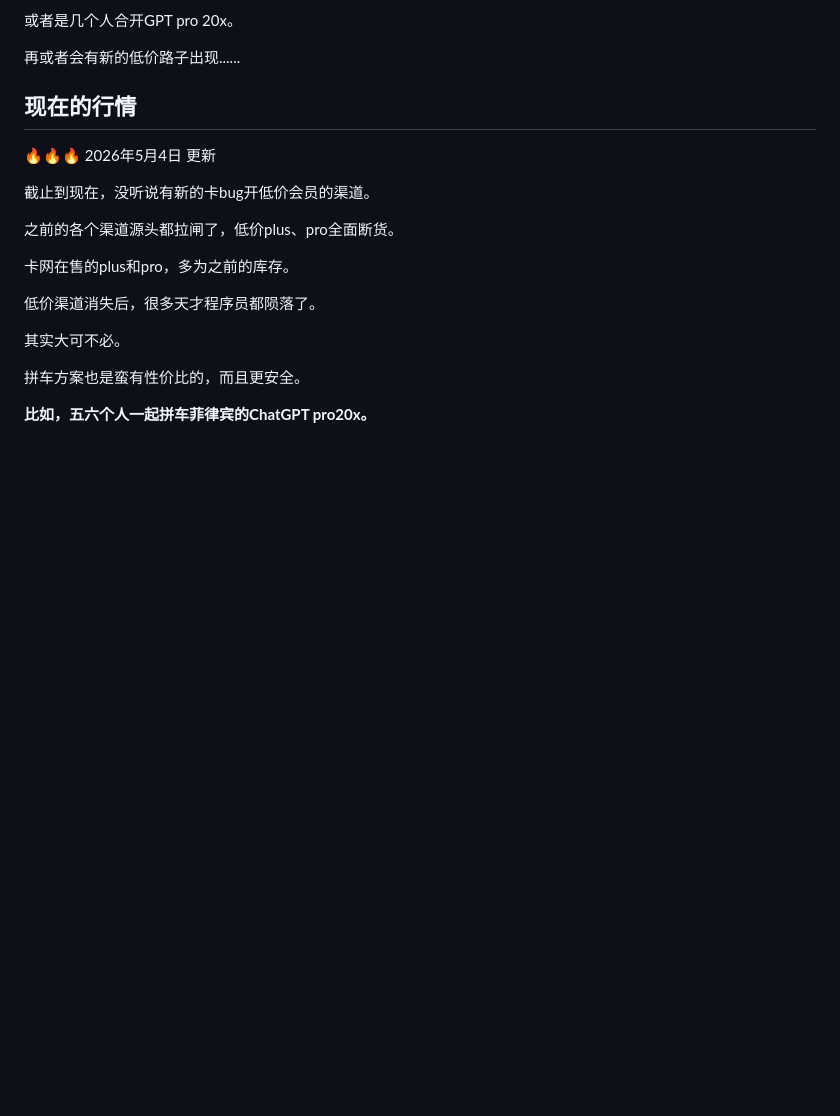
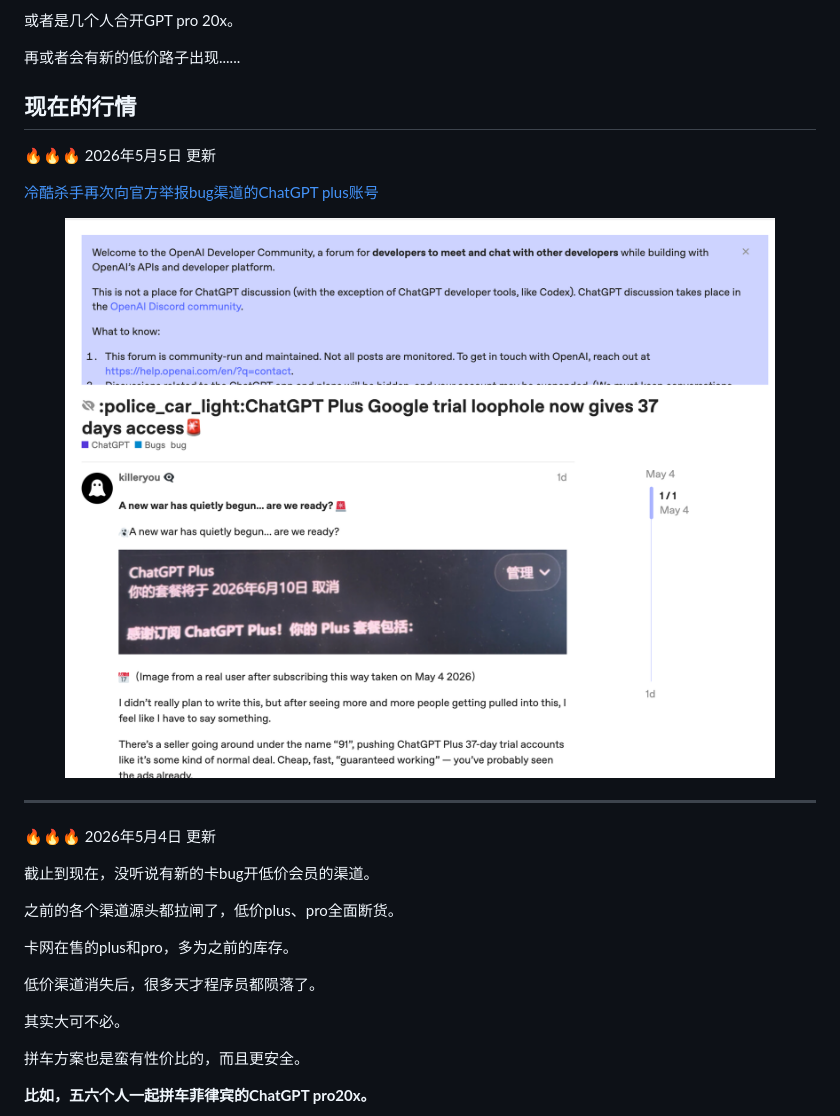
Before and after one commit to ka-pi-ba-la/AIbijia, a Markdown page: README.md, the part around the change. Drawn GitHub-style; pictures changed too: assets/jubao.png (added); blank space fills up the shorter version.

```diff
--- a/README.md
+++ b/README.md
@@ -53,6 +53,14 @@ AI论坛地址👉：[with AI，与AI同行，积极拥抱AI浪潮](https://foru
 再或者会有新的低价路子出现......
 
 ## 现在的行情
+
+🔥🔥🔥 2026年5月5日 更新
+
+[冷酷杀手再次向官方举报bug渠道的ChatGPT plus账号](https://community.openai.com/t/chatgpt-plus-google-trial-loophole-now-gives-37-days-access/1380287)
+
+<img src="./assets/jubao.png" alt="ChatGPT pro" width="100%" />
+
+---
 
 🔥🔥🔥 2026年5月4日 更新
 
```
